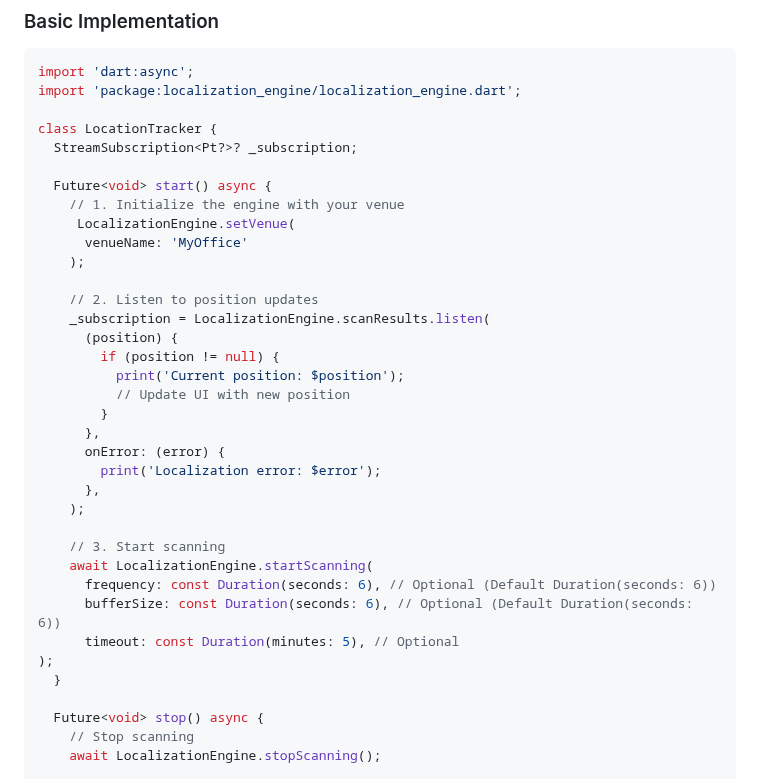
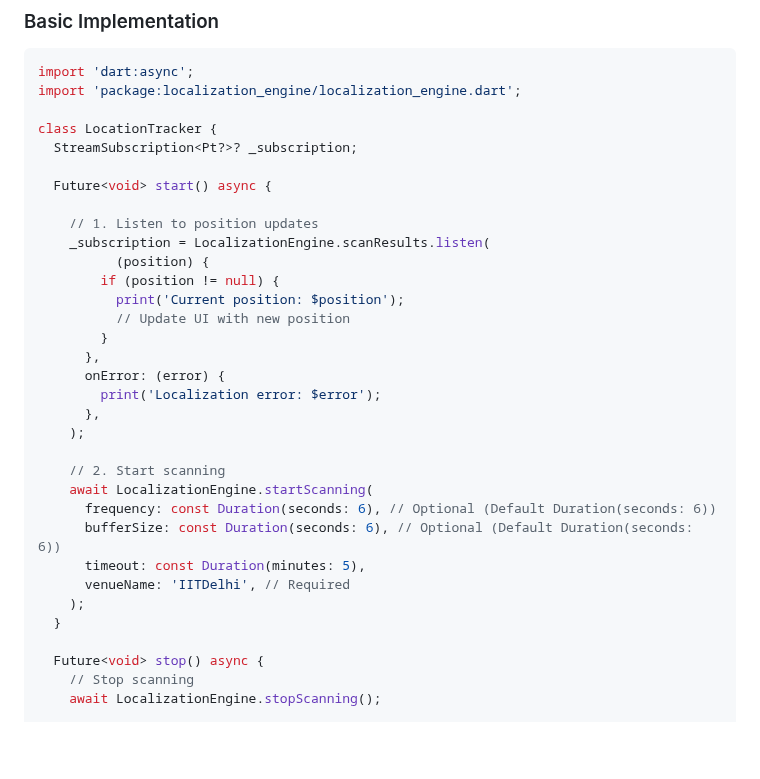
Before and after one commit to iisthehimanshu/localization_engine, a Markdown page: README.md, the part around the change. Rendered like a GitHub page; blank space fills up the shorter version.

```diff
--- a/README.md
+++ b/README.md
@@ -44,14 +44,10 @@ class LocationTracker {
   StreamSubscription<Pt?>? _subscription;
 
   Future<void> start() async {
-    // 1. Initialize the engine with your venue
-     LocalizationEngine.setVenue(
-      venueName: 'MyOffice'
-    );
 
-    // 2. Listen to position updates
+    // 1. Listen to position updates
     _subscription = LocalizationEngine.scanResults.listen(
-      (position) {
+          (position) {
         if (position != null) {
           print('Current position: $position');
           // Update UI with new position
@@ -62,12 +58,13 @@ class LocationTracker {
       },
     );
 
-    // 3. Start scanning
+    // 2. Start scanning
     await LocalizationEngine.startScanning(
       frequency: const Duration(seconds: 6), // Optional (Default Duration(seconds: 6))
       bufferSize: const Duration(seconds: 6), // Optional (Default Duration(seconds: 6))
-      timeout: const Duration(minutes: 5), // Optional
-);
+      timeout: const Duration(minutes: 5),
+      venueName: 'IITDelhi', // Required
+    );
   }
 
   Future<void> stop() async {
```
